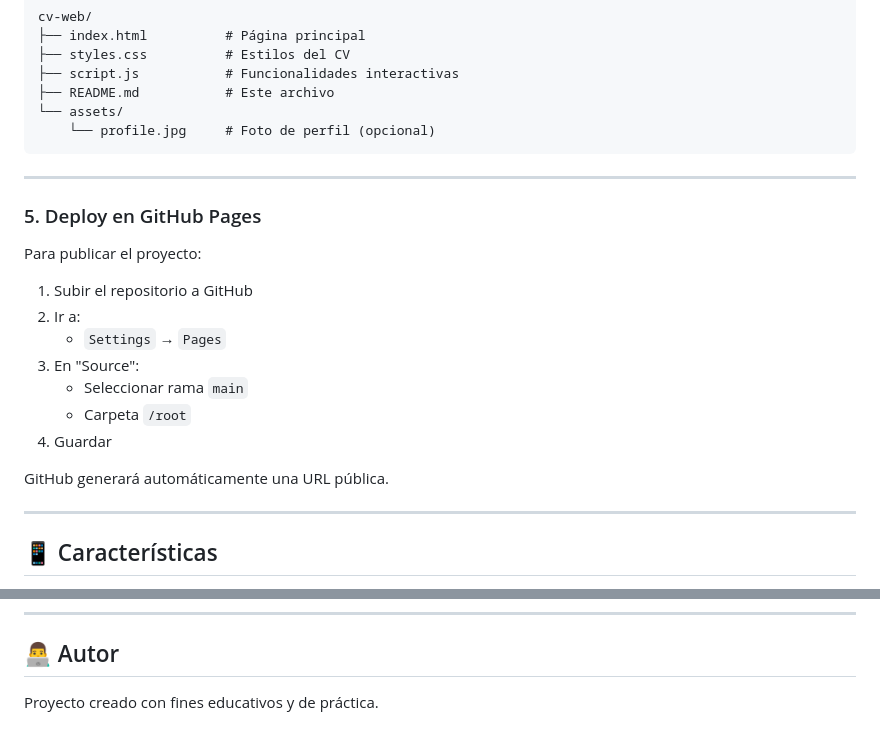
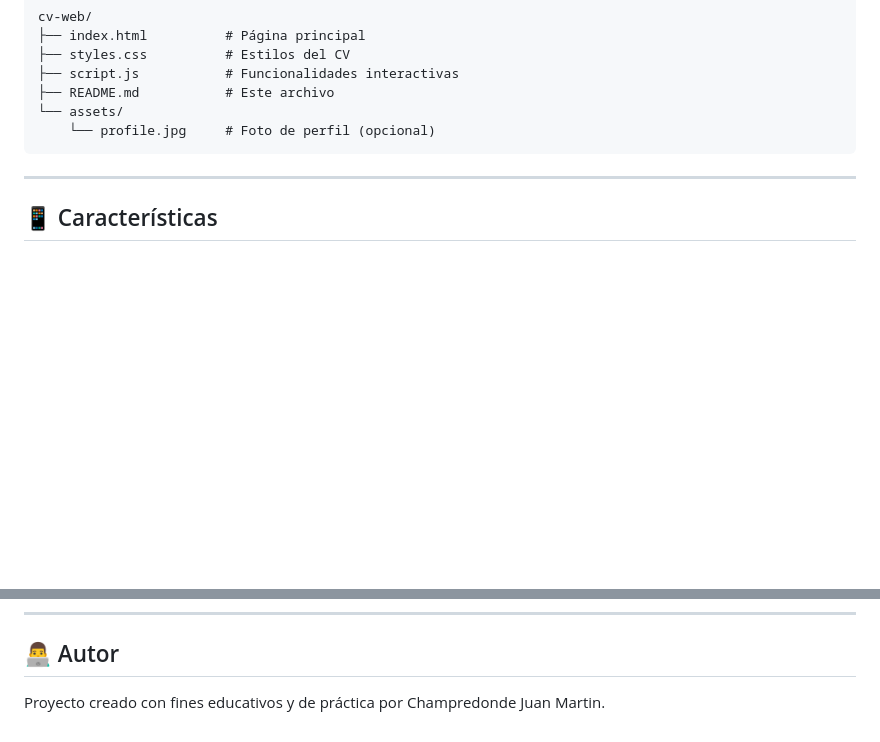
Before and after one commit to colochampre/cv-web, a Markdown page: README.md, 2 parts joined by grey strips. GitHub-like rendering; blank space fills up the shorter version.

Commit message:
seccion 5 de readme eliminada

```diff
--- a/README.md
+++ b/README.md
@@ -88,22 +88,6 @@ cv-web/
 
 ---
 
-### 5. Deploy en GitHub Pages
-
-Para publicar el proyecto:
-
-1. Subir el repositorio a GitHub
-2. Ir a:
-   - `Settings` → `Pages`
-3. En "Source":
-   - Seleccionar rama `main`
-   - Carpeta `/root`
-4. Guardar
-
-GitHub generará automáticamente una URL pública.
-
----
-
 ## 📱 Características
 
 - ✅ Diseño responsive (mobile-first)
@@ -149,4 +133,4 @@ para acelerar la creación de productos funcionales y profesionales.
 
 ## 👨‍💻 Autor
 
-Proyecto creado con fines educativos y de práctica.
+Proyecto creado con fines educativos y de práctica por Champredonde Juan Martin.
```
